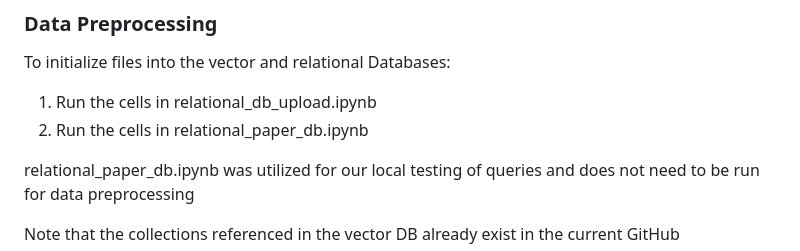
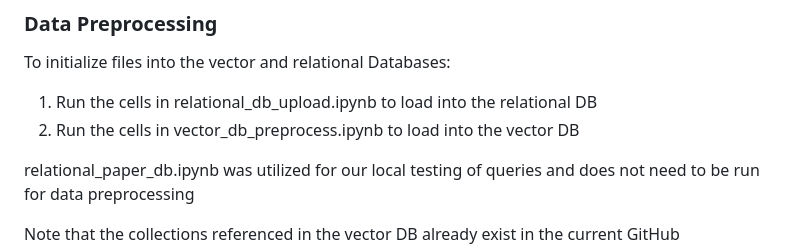
Before and after one commit to huaihuaiweng/CS6400-project, a Markdown page: README.md, the part around the change. GitHub-like rendering.

````diff
--- a/README.md
+++ b/README.md
@@ -53,8 +53,8 @@ crossover and obtain an N-dependent curve for the phase boundary.
 ```
 ### Data Preprocessing
 To initialize files into the vector and relational Databases:
-1. Run the cells in relational_db_upload.ipynb
-2. Run the cells in relational_paper_db.ipynb
+1. Run the cells in relational_db_upload.ipynb to load into the relational DB
+2. Run the cells in vector_db_preprocess.ipynb to load into the vector DB
 
 relational_paper_db.ipynb was utilized for our local testing of queries and does not need to be run for data preprocessing
 
````
